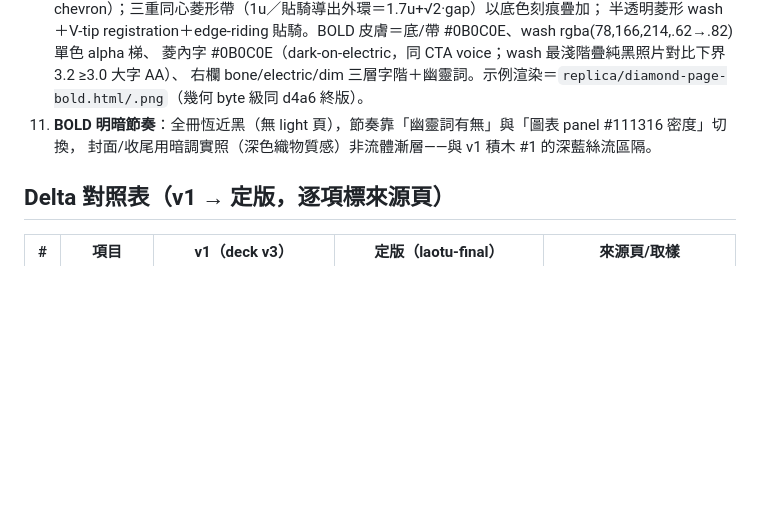
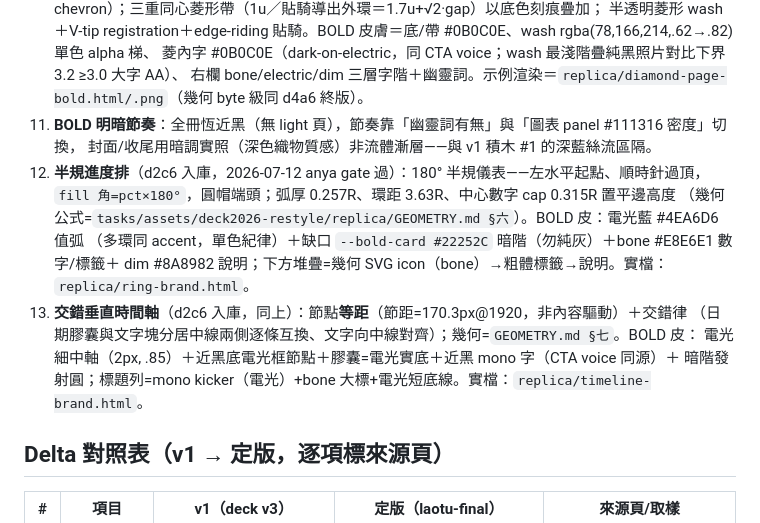
Before and after one commit to ChannelLabAI/claude-telegram-bots, a Markdown page: shared/design/DESIGN.md, the part around the change. Drawn GitHub-style; blank space fills up the shorter version.

Commit message:
docs(d2c6): DESIGN.md BOLD blocks #12 half-gauge row / #13 alternating timeline (anya gate passed)
Co-Authored-By: Claude Fable 5 <noreply@anthropic.com>

```diff
--- a/shared/design/DESIGN.md
+++ b/shared/design/DESIGN.md
@@ -149,6 +149,15 @@ mono kicker 前綴（§07）、圖表標籤/狀態點/pill 線框、數據高亮
     右欄 bone/electric/dim 三層字階＋幽靈詞。示例渲染＝`replica/diamond-page-bold.html/.png`（幾何 byte 級同 d4a6 終版）。
 11. **BOLD 明暗節奏**：全冊恆近黑（無 light 頁），節奏靠「幽靈詞有無」與「圖表 panel #111316 密度」切換，
     封面/收尾用暗調實照（深色織物質感）非流體漸層——與 v1 積木 #1 的深藍絲流區隔。
+12. **半規進度排**（d2c6 入庫，2026-07-12 anya gate 過）：180° 半規儀表——左水平起點、順時針過頂，
+    `fill 角=pct×180°`，圓帽端頭；弧厚 0.257R、環距 3.63R、中心數字 cap 0.315R 置平邊高度
+    （幾何公式=`tasks/assets/deck2026-restyle/replica/GEOMETRY.md §六`）。BOLD 皮：電光藍 #4EA6D6 值弧
+    （多環同 accent，單色紀律）＋缺口 `--bold-card #22252C` 暗階（勿純灰）＋bone #E8E6E1 數字/標籤＋
+    dim #8A8982 說明；下方堆疊=幾何 SVG icon（bone）→粗體標籤→說明。實檔：`replica/ring-brand.html`。
+13. **交錯垂直時間軸**（d2c6 入庫，同上）：節點**等距**（節距=170.3px@1920，非內容驅動）＋交錯律
+    （日期膠囊與文字塊分居中線兩側逐條互換、文字向中線對齊）；幾何=`GEOMETRY.md §七`。BOLD 皮：
+    電光細中軸（2px, .85）＋近黑底電光框節點＋膠囊=電光實底＋近黑 mono 字（CTA voice 同源）＋
+    暗階發射圓；標題列=mono kicker（電光）+bone 大標+電光短底線。實檔：`replica/timeline-brand.html`。
 
 ## Delta 對照表（v1 → 定版，逐項標來源頁）
 
```
